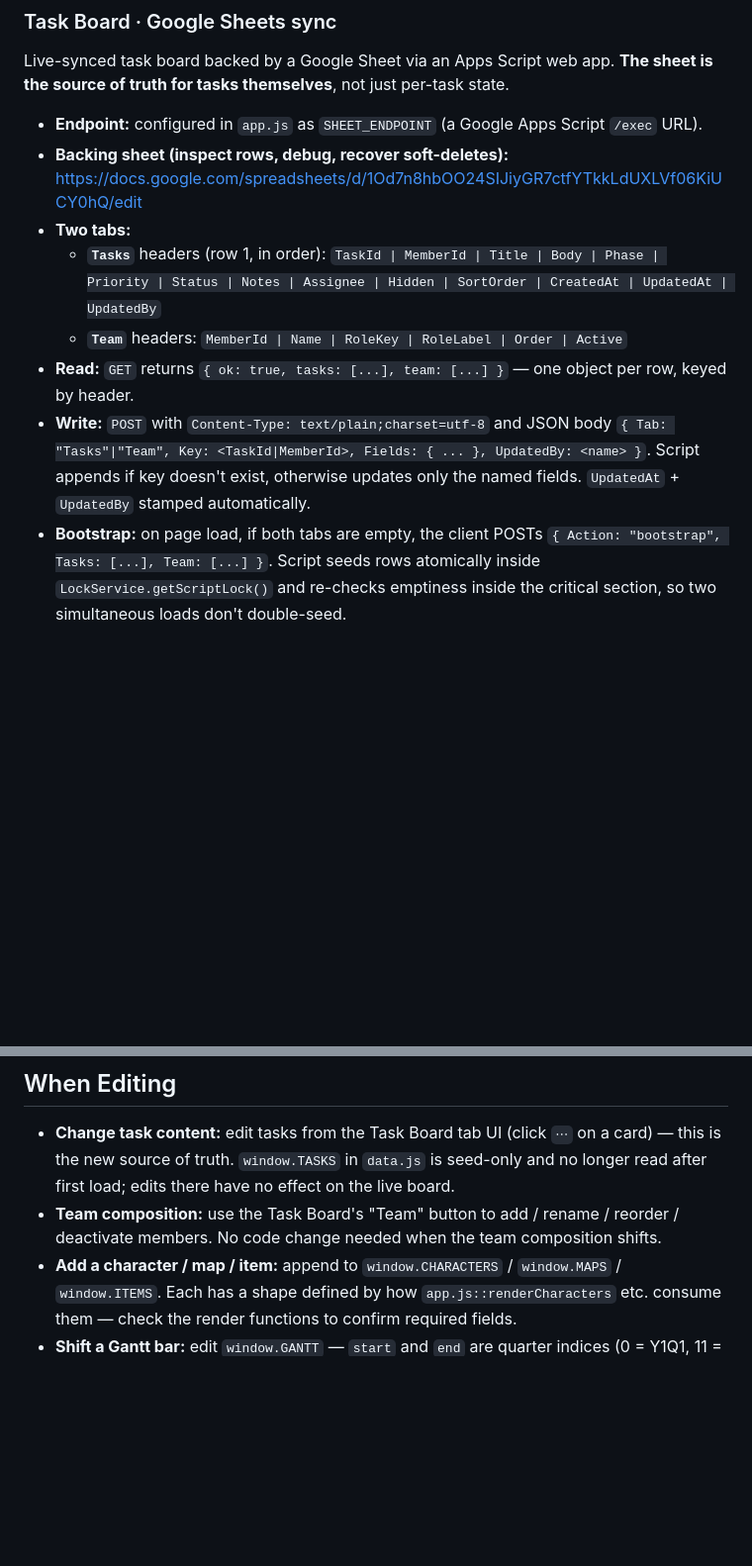
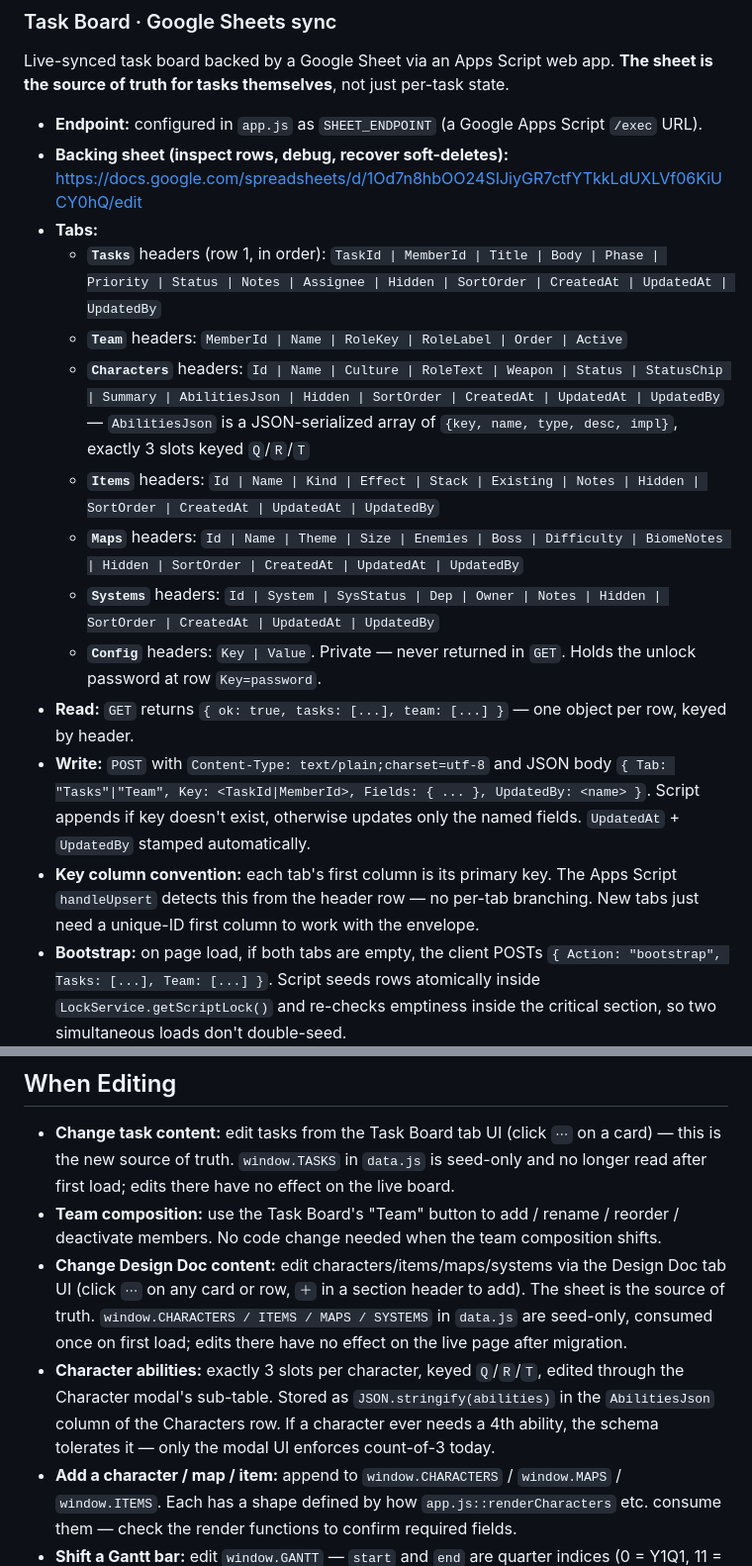
Before and after one commit to aicgjchiu/zsp-planning-doc, a Markdown page: CLAUDE.md, 2 parts joined by grey strips. Shown at 99% size. Rendered like a GitHub page; blank space fills up the shorter version.

Commit message:
Docs: update CLAUDE.md for 4 new Design Doc tabs

```diff
--- a/CLAUDE.md
+++ b/CLAUDE.md
@@ -42,11 +42,17 @@ Live-synced task board backed by a Google Sheet via an Apps Script web app. **Th
 
 - **Endpoint:** configured in `app.js` as `SHEET_ENDPOINT` (a Google Apps Script `/exec` URL).
 - **Backing sheet (inspect rows, debug, recover soft-deletes):** https://docs.google.com/spreadsheets/d/1Od7n8hbOO24SIJiyGR7ctfYTkkLdUXLVf06KiUCY0hQ/edit
-- **Two tabs:**
+- **Tabs:**
   - **`Tasks`** headers (row 1, in order): `TaskId | MemberId | Title | Body | Phase | Priority | Status | Notes | Assignee | Hidden | SortOrder | CreatedAt | UpdatedAt | UpdatedBy`
   - **`Team`** headers: `MemberId | Name | RoleKey | RoleLabel | Order | Active`
+  - **`Characters`** headers: `Id | Name | Culture | RoleText | Weapon | Status | StatusChip | Summary | AbilitiesJson | Hidden | SortOrder | CreatedAt | UpdatedAt | UpdatedBy`  — `AbilitiesJson` is a JSON-serialized array of `{key, name, type, desc, impl}`, exactly 3 slots keyed `Q`/`R`/`T`
+  - **`Items`** headers: `Id | Name | Kind | Effect | Stack | Existing | Notes | Hidden | SortOrder | CreatedAt | UpdatedAt | UpdatedBy`
+  - **`Maps`** headers: `Id | Name | Theme | Size | Enemies | Boss | Difficulty | BiomeNotes | Hidden | SortOrder | CreatedAt | UpdatedAt | UpdatedBy`
+  - **`Systems`** headers: `Id | System | SysStatus | Dep | Owner | Notes | Hidden | SortOrder | CreatedAt | UpdatedAt | UpdatedBy`
+  - **`Config`** headers: `Key | Value`. Private — never returned in `GET`. Holds the unlock password at row `Key=password`.
 - **Read:** `GET` returns `{ ok: true, tasks: [...], team: [...] }` — one object per row, keyed by header.
 - **Write:** `POST` with `Content-Type: text/plain;charset=utf-8` and JSON body `{ Tab: "Tasks"|"Team", Key: <TaskId|MemberId>, Fields: { ... }, UpdatedBy: <name> }`. Script appends if key doesn't exist, otherwise updates only the named fields. `UpdatedAt` + `UpdatedBy` stamped automatically.
+- **Key column convention:** each tab's first column is its primary key. The Apps Script `handleUpsert` detects this from the header row — no per-tab branching. New tabs just need a unique-ID first column to work with the envelope.
 - **Bootstrap:** on page load, if both tabs are empty, the client POSTs `{ Action: "bootstrap", Tasks: [...], Team: [...] }`. Script seeds rows atomically inside `LockService.getScriptLock()` and re-checks emptiness inside the critical section, so two simultaneous loads don't double-seed.
 - **Polling + immediate refetch:** `fetchAll()` runs on page load and every 30s thereafter. Every structural write (add/edit/soft-delete, team save, status change) refetches right after the push succeeds so teammate changes show up immediately. Notes textarea stays optimistic-only (debounced; 30s poll reconciles) to avoid clobbering active typing.
 - **Identity:** user's name is prompted on page load (via `DOMContentLoaded` → post-fetch prompt in `fetchAll`) and stored in `localStorage` under `zsp_user_name`. Stamped on every write as `UpdatedBy`. Add/Edit/Delete/Team buttons are disabled until identity is set; status/notes inline edits still work without it.
@@ -121,6 +127,8 @@ Live URL: https://aicgjchiu.github.io/zsp-planning-doc/
 
 - **Change task content:** edit tasks from the Task Board tab UI (click `⋯` on a card) — this is the new source of truth. `window.TASKS` in `data.js` is seed-only and no longer read after first load; edits there have no effect on the live board.
 - **Team composition:** use the Task Board's "Team" button to add / rename / reorder / deactivate members. No code change needed when the team composition shifts.
+- **Change Design Doc content:** edit characters/items/maps/systems via the Design Doc tab UI (click `⋯` on any card or row, `＋` in a section header to add). The sheet is the source of truth. `window.CHARACTERS / ITEMS / MAPS / SYSTEMS` in `data.js` are seed-only, consumed once on first load; edits there have no effect on the live page after migration.
+- **Character abilities:** exactly 3 slots per character, keyed `Q`/`R`/`T`, edited through the Character modal's sub-table. Stored as `JSON.stringify(abilities)` in the `AbilitiesJson` column of the Characters row. If a character ever needs a 4th ability, the schema tolerates it — only the modal UI enforces count-of-3 today.
 - **Add a character / map / item:** append to `window.CHARACTERS` / `window.MAPS` / `window.ITEMS`. Each has a shape defined by how `app.js::renderCharacters` etc. consume them — check the render functions to confirm required fields.
 - **Shift a Gantt bar:** edit `window.GANTT` — `start` and `end` are quarter indices (0 = Y1Q1, 11 = Y3Q4). Keep `color` in sync with the `role` so the bar matches the row.
 - **Add a phase / lane color:** add a CSS variable in `:root`, then a matching `.chip.X` / `.dot.X` / `.gbar.X` rule. Phases use `.phase-1` through `.phase-6` with left-border color on task cards.
```
